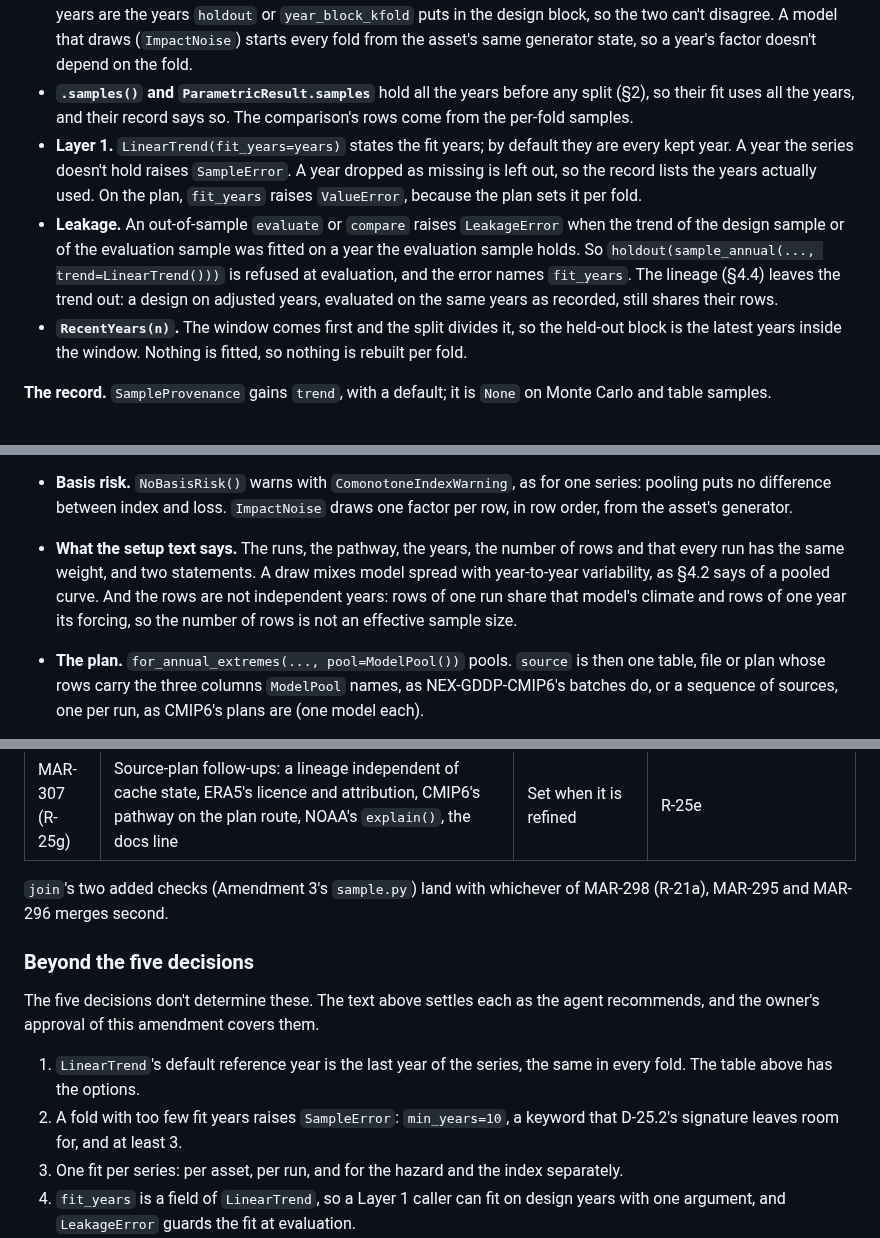
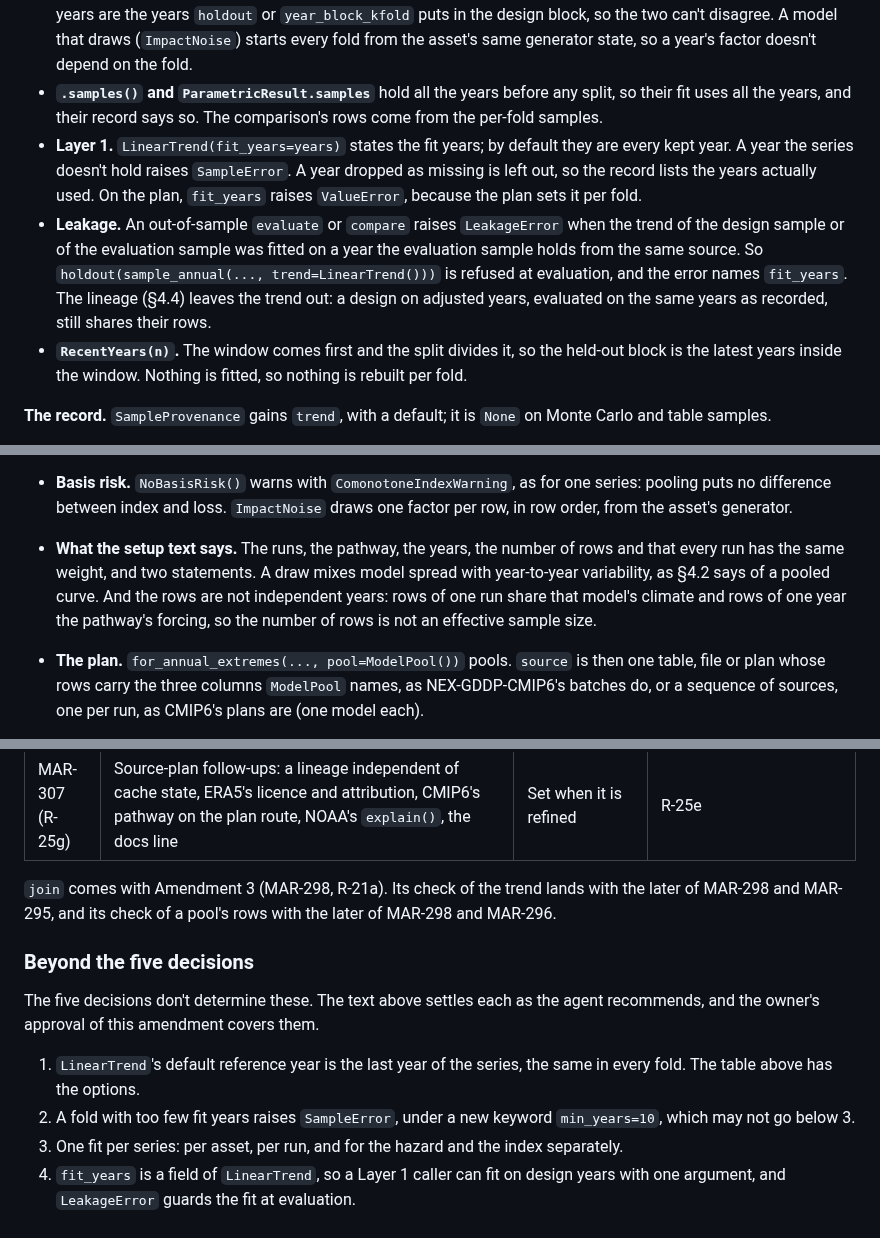
Before and after one commit to marc272/parametric-insurance-design, a Markdown page: docs/adr/0005-crc-parametric-module.md, 3 parts joined by grey strips. GitHub-like rendering.

Commit message:
MAR-291: tighten Amendment 2's leakage rule and issue map
Co-Authored-By: Claude Opus 5.5 <noreply@anthropic.com>

```diff
--- a/docs/adr/0005-crc-parametric-module.md
+++ b/docs/adr/0005-crc-parametric-module.md
@@ -882,9 +882,9 @@ LinearTrend(reference_year=None, *, min_years=10, fit_years=None)
 
 - **The fit sees the design years only.** The held-out years are adjusted with the design years' slope. A changed held-out value changes neither the fit nor any row of the design block.
 - **The plan builds one sample per fold.** With `LinearTrend` and `Holdout` or `KFold`, the plan builds each asset's sample once per fold, with that fold's design years as the fit years, and takes the fold's two blocks from it. The fit years are the years `holdout` or `year_block_kfold` puts in the design block, so the two can't disagree. A model that draws (`ImpactNoise`) starts every fold from the asset's same generator state, so a year's factor doesn't depend on the fold.
-- **`.samples()` and `ParametricResult.samples`** hold all the years before any split (§2), so their fit uses all the years, and their record says so. The comparison's rows come from the per-fold samples.
+- **`.samples()` and `ParametricResult.samples`** hold all the years before any split, so their fit uses all the years, and their record says so. The comparison's rows come from the per-fold samples.
 - **Layer 1.** `LinearTrend(fit_years=years)` states the fit years; by default they are every kept year. A year the series doesn't hold raises `SampleError`. A year dropped as missing is left out, so the record lists the years actually used. On the plan, `fit_years` raises `ValueError`, because the plan sets it per fold.
-- **Leakage.** An out-of-sample `evaluate` or `compare` raises `LeakageError` when the trend of the design sample or of the evaluation sample was fitted on a year the evaluation sample holds. So `holdout(sample_annual(..., trend=LinearTrend()))` is refused at evaluation, and the error names `fit_years`. The lineage (§4.4) leaves the trend out: a design on adjusted years, evaluated on the same years as recorded, still shares their rows.
+- **Leakage.** An out-of-sample `evaluate` or `compare` raises `LeakageError` when the trend of the design sample or of the evaluation sample was fitted on a year the evaluation sample holds from the same source. So `holdout(sample_annual(..., trend=LinearTrend()))` is refused at evaluation, and the error names `fit_years`. The lineage (§4.4) leaves the trend out: a design on adjusted years, evaluated on the same years as recorded, still shares their rows.
 - **`RecentYears(n)`.** The window comes first and the split divides it, so the held-out block is the latest years inside the window. Nothing is fitted, so nothing is rebuilt per fold.
 
 **The record.** `SampleProvenance` gains `trend`, with a default; it is `None` on Monte Carlo and table samples.
@@ -924,7 +924,7 @@ ModelPool(model="model", member="member", pathway="scenario")     # the plan's p
 - **`FreshDraws`** raises `TypeError`, as on every per-year plan: a pool's rows are model-years, not draws from a curve.
 - **Trend.** Each run has its own fit, on the same design years with the same reference year, the last of the pool's years. `RecentYears(n)` takes the last n years of each run.
 - **Basis risk.** `NoBasisRisk()` warns with `ComonotoneIndexWarning`, as for one series: pooling puts no difference between index and loss. `ImpactNoise` draws one factor per row, in row order, from the asset's generator.
-- **What the setup text says.** The runs, the pathway, the years, the number of rows and that every run has the same weight, and two statements. A draw mixes model spread with year-to-year variability, as §4.2 says of a pooled curve. And the rows are not independent years: rows of one run share that model's climate and rows of one year its forcing, so the number of rows is not an effective sample size.
+- **What the setup text says.** The runs, the pathway, the years, the number of rows and that every run has the same weight, and two statements. A draw mixes model spread with year-to-year variability, as §4.2 says of a pooled curve. And the rows are not independent years: rows of one run share that model's climate and rows of one year the pathway's forcing, so the number of rows is not an effective sample size.
 - **The plan.** `for_annual_extremes(..., pool=ModelPool())` pools. `source` is then one table, file or plan whose rows carry the three columns `ModelPool` names, as NEX-GDDP-CMIP6's batches do, or a sequence of sources, one per run, as CMIP6's plans are (one model each).
   - A run's identity comes from those columns or, where a source has none, from its plan's `explain(format="json")` (`model`, `member`, `pathway`). A source that states neither raises `SampleError`.
   - Each run is located on its own grid, so the matched cell and the distance are recorded per run. `provenance` states the archive's licence and attribution once; each run's own columns are recorded with it.
@@ -1051,14 +1051,14 @@ R-25 is split as below (each about one PR). The other rows stand. In the owner's
 | MAR-300 (R-25f) | Notebook material in crc-docs: ERA5 annual extremes at the illustrative site, with the trend option and an out-of-sample split, every number out of sample next to `setup_text`, and no claim that a trend option, a station index or pooling changes how covers do | crc-docs fork | R-25b, R-25d, the primer notebook (MAR-299) |
 | MAR-307 (R-25g) | Source-plan follow-ups: a lineage independent of cache state, ERA5's licence and attribution, CMIP6's pathway on the plan route, NOAA's `explain()`, the docs line | Set when it is refined | R-25e |
 
-`join`'s two added checks (Amendment 3's `sample.py`) land with whichever of MAR-298 (R-21a), MAR-295 and MAR-296 merges second.
+`join` comes with Amendment 3 (MAR-298, R-21a). Its check of the trend lands with the later of MAR-298 and MAR-295, and its check of a pool's rows with the later of MAR-298 and MAR-296.
 
 ### Beyond the five decisions
 
 The five decisions don't determine these. The text above settles each as the agent recommends, and the owner's approval of this amendment covers them.
 
 1. `LinearTrend`'s default reference year is the last year of the series, the same in every fold. The table above has the options.
-2. A fold with too few fit years raises `SampleError`: `min_years=10`, a keyword that D-25.2's signature leaves room for, and at least 3.
+2. A fold with too few fit years raises `SampleError`, under a new keyword `min_years=10`, which may not go below 3.
 3. One fit per series: per asset, per run, and for the hazard and the index separately.
 4. `fit_years` is a field of `LinearTrend`, so a Layer 1 caller can fit on design years with one argument, and `LeakageError` guards the fit at evaluation.
 5. `.samples()` under `LinearTrend` and a split gives the all-years fit; the rows come from per-fold samples, and every fold starts from the same generator state.
```
Also changed, not shown: other parts of docs/adr/0005-crc-parametric-module.md (+1 -1 lines).
